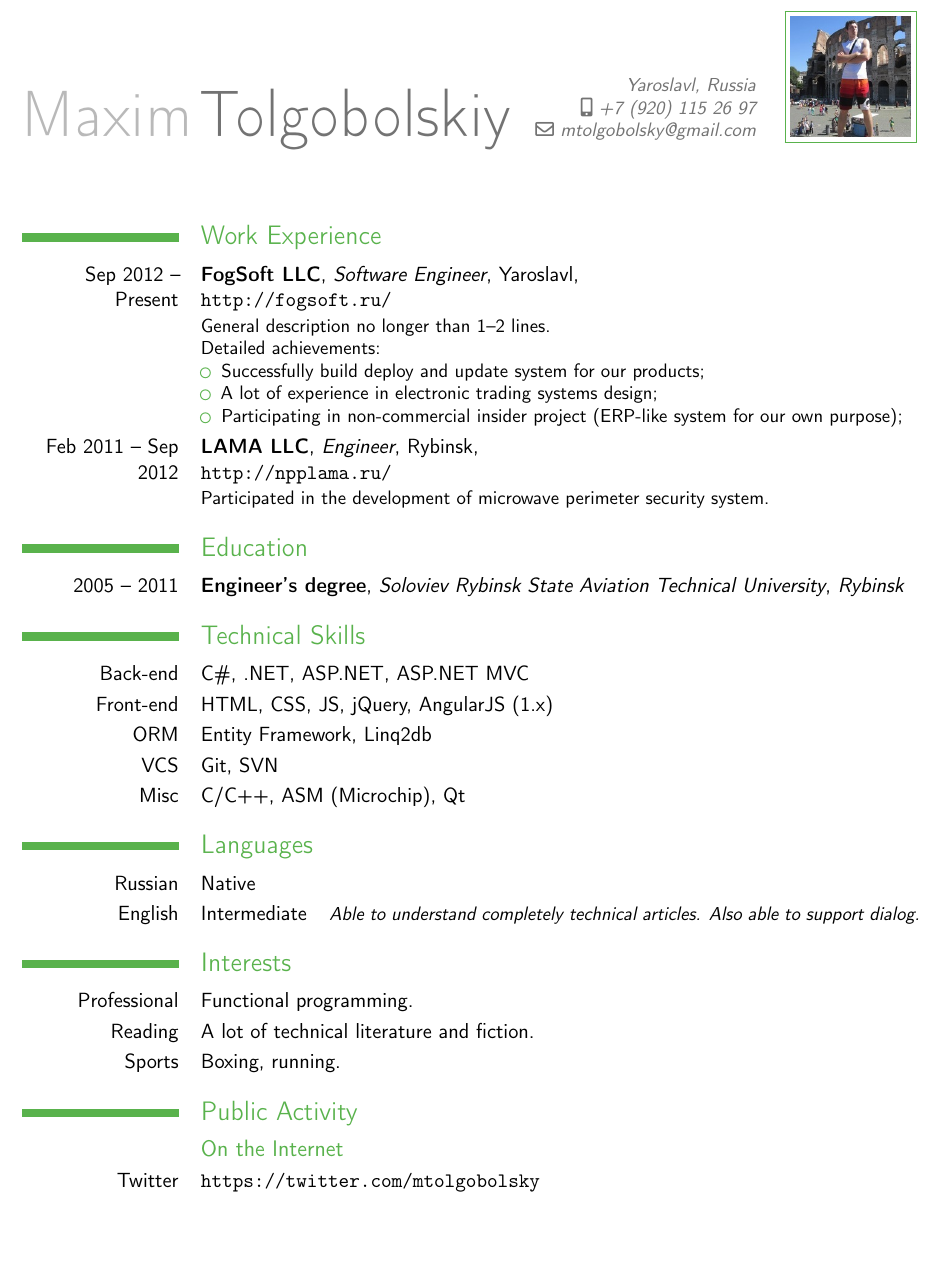
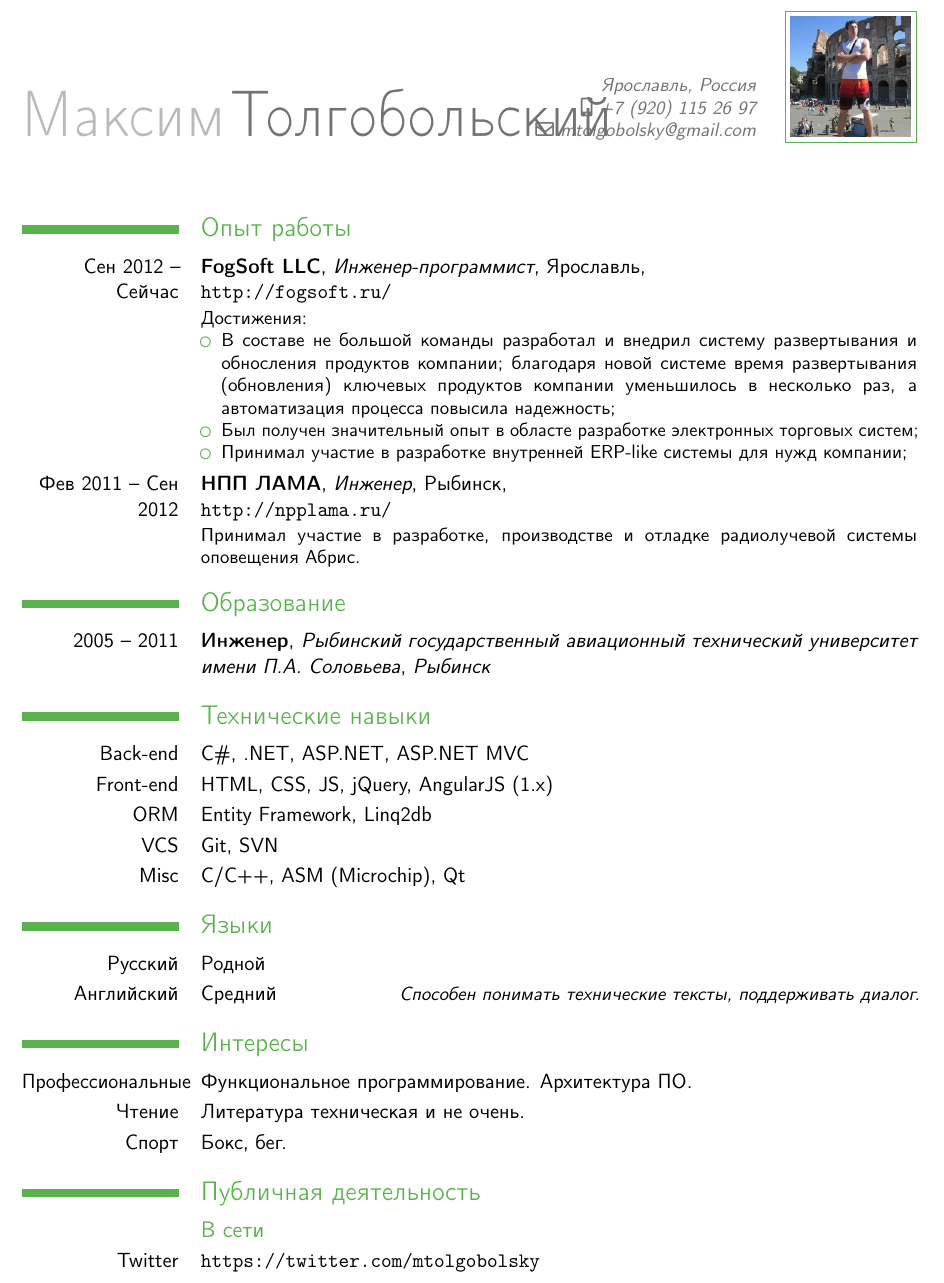
Before and after one commit to matolg/cv, a LaTeX CV (mtolgobolsky.ru.tex): part of page 1 of 2, cut at the place of the change, the shorter picture padded with empty space. Compiled offline with pdfLaTeX.

Commit message:
fix russian version with russian text

```diff
--- a/mtolgobolsky.ru.tex
+++ b/mtolgobolsky.ru.tex
@@ -1,13 +1,14 @@
 \documentclass[11pt,a4paper,sans]{moderncv}
 
 \usepackage[utf8]{inputenc}
+\usepackage[T2A]{fontenc}
 \usepackage[scale=0.8]{geometry}
 
 \moderncvtheme[green]{classic}
 
-\name{Maxim}{Tolgobolskiy}
+\name{Максим}{Толгобольский}
 % \title{CV title}
-\address{}{Yaroslavl, Russia}
+\address{}{Ярославль, Россия}
 \phone[mobile]{+7~(920)~115~26~97}
 \email{mtolgobolsky@gmail.com}
 % \homepage{www.johndoe.com}
@@ -19,49 +20,48 @@
 
     \makecvtitle
 
-    \section{Work Experience}
+    \section{Опыт работы}
     \cventry
-      {Sep 2012 -- Present}
+      {Сен 2012 -- Сейчас}
       {FogSoft LLC}
-      {Software Engineer}
-      {Yaroslavl}
+      {Инженер-программист}
+      {Ярославль}
       {\newline{}\url{http://fogsoft.ru/}}
-      {General description no longer than 1--2 lines.\newline{}%
-    Detailed achievements:%
+      {Достижения:%
     \begin{itemize}%
-    \item Successfully build deploy and update system for our products;
-    \item A lot of experience in electronic trading systems design;
-    \item Participating in non-commercial insider project (ERP-like system for our own purpose);
+    \item В составе не большой команды разработал и внедрил систему развертывания и обносления продуктов компании; благодаря новой системе время развертывания (обновления) ключевых продуктов компании уменьшилось в несколько раз, а автоматизация процесса повысила надежность;
+    \item Был получен значительный опыт в областе разработке электронных торговых систем;
+    \item Принимал участие в разработке внутренней ERP-like системы для нужд компании;
     \end{itemize}}
     \cventry
-      {Feb 2011 -- Sep 2012}
-      {LAMA LLC}
-      {Engineer}
-      {Rybinsk}
+      {Фев 2011 -- Сен 2012}
+      {НПП ЛАМА}
+      {Инженер}
+      {Рыбинск}
       {\newline{}\url{http://npplama.ru/}}
-      {Participated in the development of microwave perimeter security system.}
+      {Принимал участие в разработке, производстве и отладке радиолучевой системы оповещения Абрис.}
 
-    \section{Education}
-    \cventry{2005 -- 2011}{Engineer's degree}{Soloviev Rybinsk State Aviation Technical University}{\textit{Rybinsk}}{}{}
+    \section{Образование}
+    \cventry{2005 -- 2011}{Инженер}{Рыбинский государственный авиационный технический университет имени П.А. Соловьева}{\textit{Рыбинск}}{}{}
 
-    \section{Technical Skills}
+    \section{Технические навыки}
     \cvitem{Back-end}{C\#, .NET, ASP.NET, ASP.NET MVC}
     \cvitem{Front-end}{HTML, CSS, JS, jQuery, AngularJS (1.x)}
     \cvitem{ORM}{Entity Framework, Linq2db}
     \cvitem{VCS}{Git, SVN}
     \cvitem{Misc}{C/C++, ASM (Microchip), Qt}
 
-    \section{Languages}
-    \cvitemwithcomment{Russian}{Native}{}
-    \cvitemwithcomment{English}{Intermediate}{Able to understand completely technical articles. Also able to support dialog.}
+    \section{Языки}
+    \cvitemwithcomment{Русский}{Родной}{}
+    \cvitemwithcomment{Английский}{Средний}{Способен понимать технические тексты, поддерживать диалог.}
 
-    \section{Interests}
-    \cvitem{Professional}{Functional programming.}
-    \cvitem{Reading}{A lot of technical literature and fiction.}
-    \cvitem{Sports}{Boxing, running.}
+    \section{Интересы}
+    \cvitem{Профессиональные}{Функциональное программирование. Архитектура ПО.}
+    \cvitem{Чтение}{Литература техническая и не очень.}
+    \cvitem{Спорт}{Бокс, бег.}
 
-    \section{Public Activity}
-    \subsection{On the Internet}
+    \section{Публичная деятельность}
+    \subsection{В сети}
       \cvline{Twitter}{\url{https://twitter.com/mtolgobolsky}}
       \cvline{GitHub}{\url{https://github.com/mtolgobolsky}}
       \cvline{LinkedIn}{\url{https://ru.linkedin.com/pub/maxim-tolgobolskiy/103/a23/263}}
```
Also changed, not shown: mtolgobolsky.en.tex (+1 -2 lines), mtolgobolsky_cv.en.pdf.
